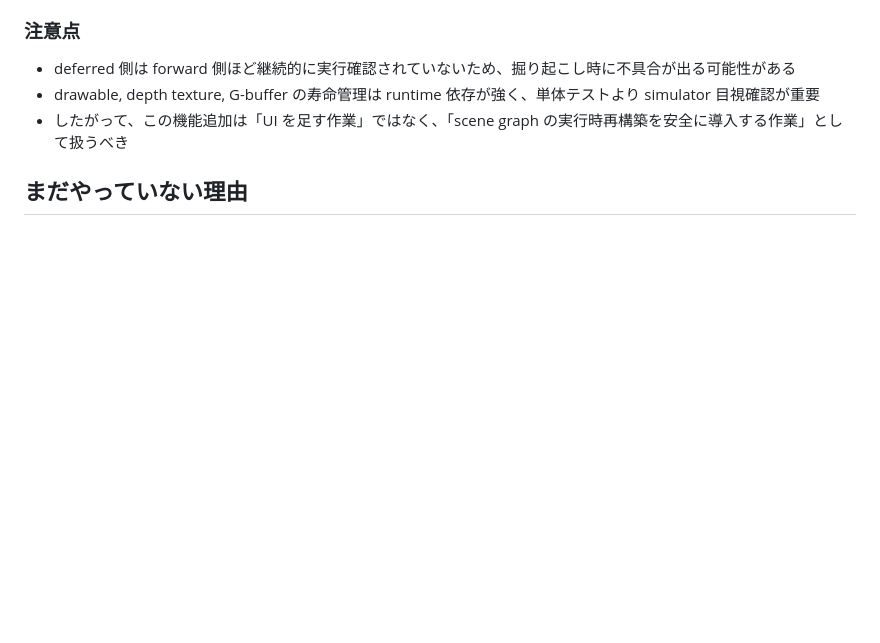
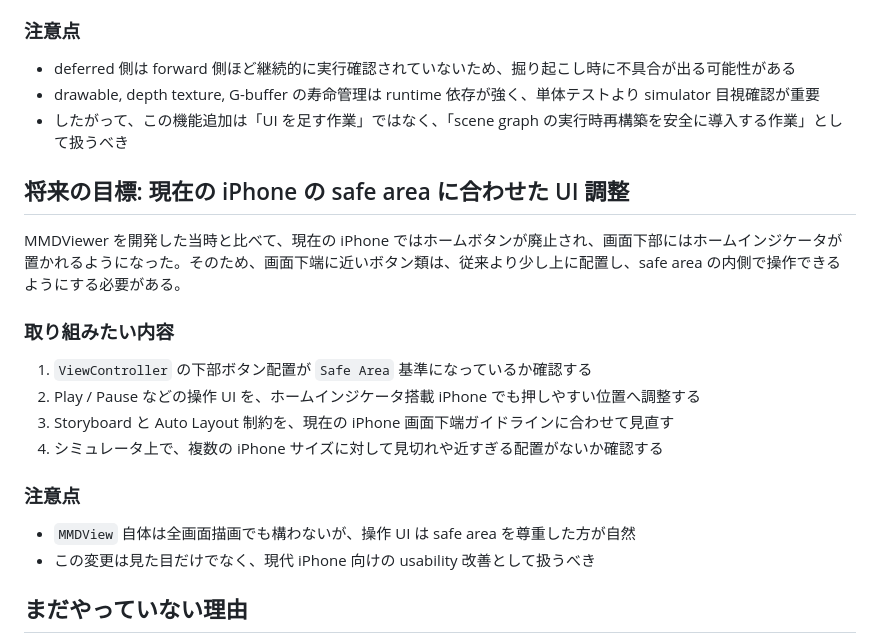
Before and after one commit to blackspotbear/MMDViewer, a Markdown page: ROADMAP.md, the part around the change. GitHub-like rendering; blank space fills up the shorter version.

Commit message:
Add safe area UI goal to roadmap

```diff
--- a/ROADMAP.md
+++ b/ROADMAP.md
@@ -56,6 +56,22 @@ README にある 2 種類の見た目は、forward rendering と deferred render
 - drawable, depth texture, G-buffer の寿命管理は runtime 依存が強く、単体テストより simulator 目視確認が重要
 - したがって、この機能追加は「UI を足す作業」ではなく、「scene graph の実行時再構築を安全に導入する作業」として扱うべき
 
+## 将来の目標: 現在の iPhone の safe area に合わせた UI 調整
+
+MMDViewer を開発した当時と比べて、現在の iPhone ではホームボタンが廃止され、画面下部にはホームインジケータが置かれるようになった。そのため、画面下端に近いボタン類は、従来より少し上に配置し、safe area の内側で操作できるようにする必要がある。
+
+### 取り組みたい内容
+
+1. `ViewController` の下部ボタン配置が `Safe Area` 基準になっているか確認する
+2. Play / Pause などの操作 UI を、ホームインジケータ搭載 iPhone でも押しやすい位置へ調整する
+3. Storyboard と Auto Layout 制約を、現在の iPhone 画面下端ガイドラインに合わせて見直す
+4. シミュレータ上で、複数の iPhone サイズに対して見切れや近すぎる配置がないか確認する
+
+### 注意点
+
+- `MMDView` 自体は全画面描画でも構わないが、操作 UI は safe area を尊重した方が自然
+- この変更は見た目だけでなく、現代 iPhone 向けの usability 改善として扱うべき
+
 ## まだやっていない理由
 
 - `SwiftUI` への全面移行は、描画 loop、gesture、toolbar、lifecycle の再配線を同時に招きやすく、今回の「小さいイテレーションで壊さず進める」方針と相性が悪かった
```
